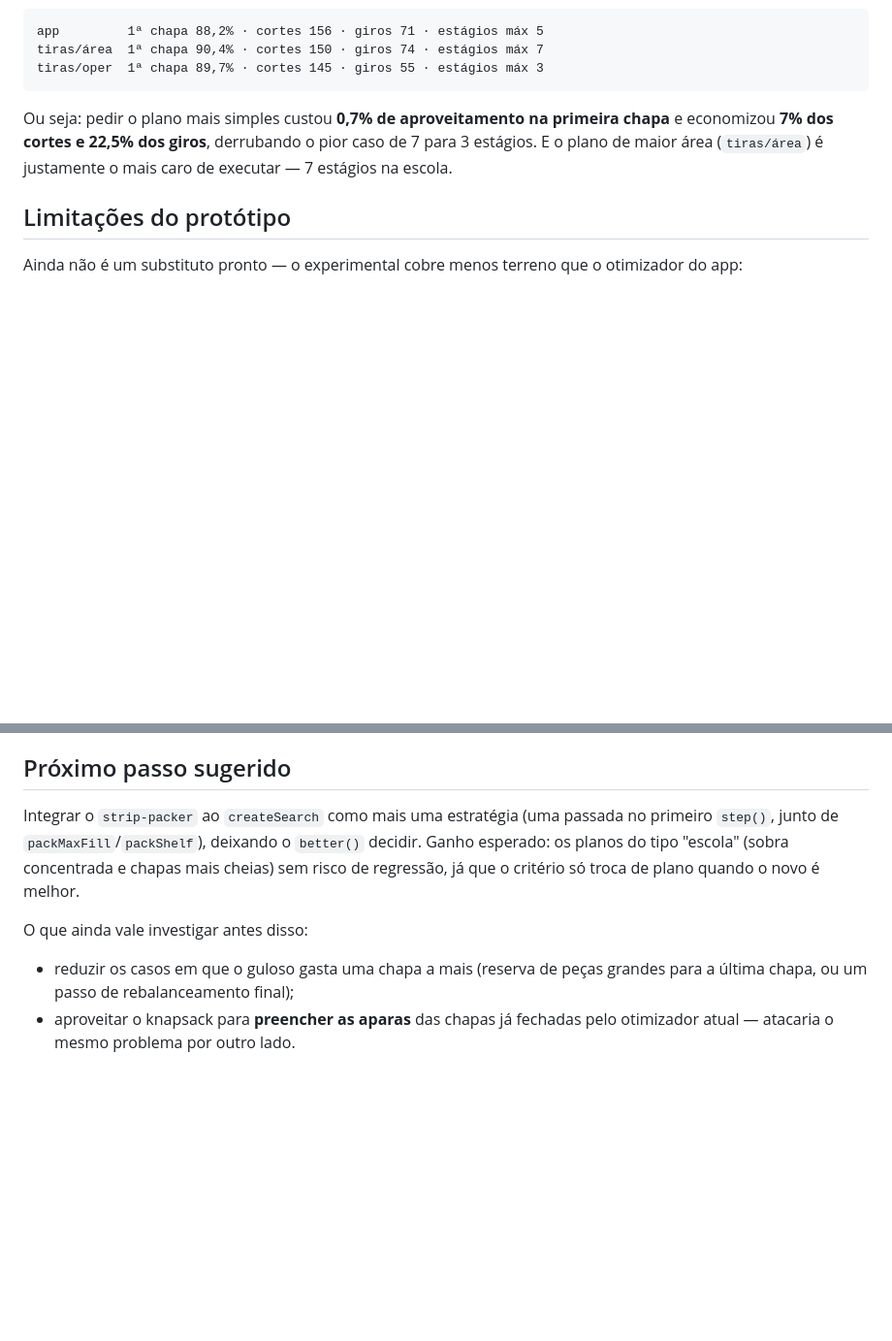
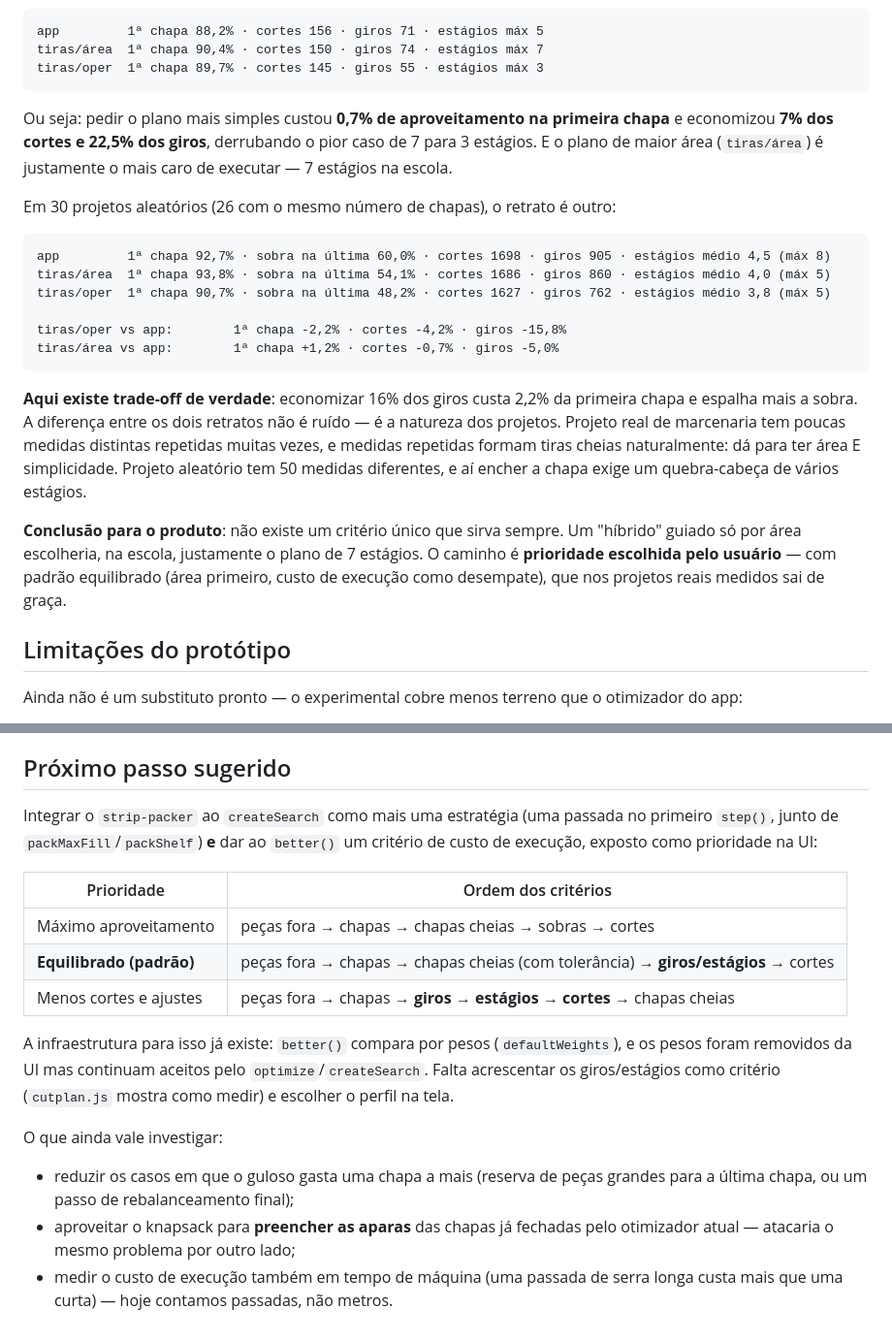
Before and after one commit to jonathasptbr-gh/Projeto-de-Corte, a Markdown page: lab/README.md, 2 parts joined by grey strips. Shown at 97% size. GitHub-like rendering; blank space fills up the shorter version.

Commit message:
lab: conclusão da análise área × custo de execução (#69)
30 projetos aleatórios (26 comparáveis) contra os casos reais mostram
retratos opostos:

- reais: priorizar execução custa 0,7% na 1ª chapa e poupa 7% dos cortes
  e 22,5% dos giros (7 → 3 estágios);
- aleatórios: poupar 15,8% dos giros custa 2,2% da 1ª chapa e espalha
  mais a sobra.

A diferença é a natureza dos projetos: marcenaria real repete poucas
medidas, e medida repetida forma tira cheia — dá para ter área e
simplicidade ao mesmo tempo. Projeto aleatório não.

Conclusão registrada no README: em vez de um híbrido guiado só por área
(que escolheria justamente o plano de 7 estágios da escola), o caminho é
prioridade escolhida pelo usuário, com padrão equilibrado — área
primeiro, custo de execução como desempate.


Claude-Session: https://claude.ai/code/session_019QFq7WaPBHP1aeG6eGFyT7

Co-authored-by: Claude <noreply@anthropic.com>

````diff
--- a/lab/README.md
+++ b/lab/README.md
@@ -138,6 +138,30 @@ chapa** e economizou **7% dos cortes e 22,5% dos giros**, derrubando o pior caso
 de 7 para 3 estágios. E o plano de maior área (`tiras/área`) é justamente o mais
 caro de executar — 7 estágios na escola.
 
+Em 30 projetos aleatórios (26 com o mesmo número de chapas), o retrato é outro:
+
+```
+app         1ª chapa 92,7% · sobra na última 60,0% · cortes 1698 · giros 905 · estágios médio 4,5 (máx 8)
+tiras/área  1ª chapa 93,8% · sobra na última 54,1% · cortes 1686 · giros 860 · estágios médio 4,0 (máx 5)
+tiras/oper  1ª chapa 90,7% · sobra na última 48,2% · cortes 1627 · giros 762 · estágios médio 3,8 (máx 5)
+
+tiras/oper vs app:        1ª chapa -2,2% · cortes -4,2% · giros -15,8%
+tiras/área vs app:        1ª chapa +1,2% · cortes -0,7% · giros -5,0%
+```
+
+**Aqui existe trade-off de verdade**: economizar 16% dos giros custa 2,2% da
+primeira chapa e espalha mais a sobra. A diferença entre os dois retratos não é
+ruído — é a natureza dos projetos. Projeto real de marcenaria tem poucas medidas
+distintas repetidas muitas vezes, e medidas repetidas formam tiras cheias
+naturalmente: dá para ter área E simplicidade. Projeto aleatório tem 50 medidas
+diferentes, e aí encher a chapa exige um quebra-cabeça de vários estágios.
+
+**Conclusão para o produto**: não existe um critério único que sirva sempre. Um
+"híbrido" guiado só por área escolheria, na escola, justamente o plano de 7
+estágios. O caminho é **prioridade escolhida pelo usuário** — com padrão
+equilibrado (área primeiro, custo de execução como desempate), que nos projetos
+reais medidos sai de graça.
+
 ## Limitações do protótipo
 
 Ainda não é um substituto pronto — o experimental cobre menos terreno que o
@@ -157,14 +181,25 @@ novo no cenário que ele já cobre".
 ## Próximo passo sugerido
 
 Integrar o `strip-packer` ao `createSearch` como mais uma estratégia (uma
-passada no primeiro `step()`, junto de `packMaxFill`/`packShelf`), deixando o
-`better()` decidir. Ganho esperado: os planos do tipo "escola" (sobra
-concentrada e chapas mais cheias) sem risco de regressão, já que o critério só
-troca de plano quando o novo é melhor.
+passada no primeiro `step()`, junto de `packMaxFill`/`packShelf`) **e** dar ao
+`better()` um critério de custo de execução, exposto como prioridade na UI:
 
-O que ainda vale investigar antes disso:
+| Prioridade | Ordem dos critérios |
+|---|---|
+| Máximo aproveitamento | peças fora → chapas → chapas cheias → sobras → cortes |
+| **Equilibrado (padrão)** | peças fora → chapas → chapas cheias (com tolerância) → **giros/estágios** → cortes |
+| Menos cortes e ajustes | peças fora → chapas → **giros → estágios → cortes** → chapas cheias |
+
+A infraestrutura para isso já existe: `better()` compara por pesos
+(`defaultWeights`), e os pesos foram removidos da UI mas continuam aceitos pelo
+`optimize`/`createSearch`. Falta acrescentar os giros/estágios como critério
+(`cutplan.js` mostra como medir) e escolher o perfil na tela.
+
+O que ainda vale investigar:
 
 - reduzir os casos em que o guloso gasta uma chapa a mais (reserva de peças
   grandes para a última chapa, ou um passo de rebalanceamento final);
 - aproveitar o knapsack para **preencher as aparas** das chapas já fechadas
-  pelo otimizador atual — atacaria o mesmo problema por outro lado.
+  pelo otimizador atual — atacaria o mesmo problema por outro lado;
+- medir o custo de execução também em tempo de máquina (uma passada de serra
+  longa custa mais que uma curta) — hoje contamos passadas, não metros.
````
